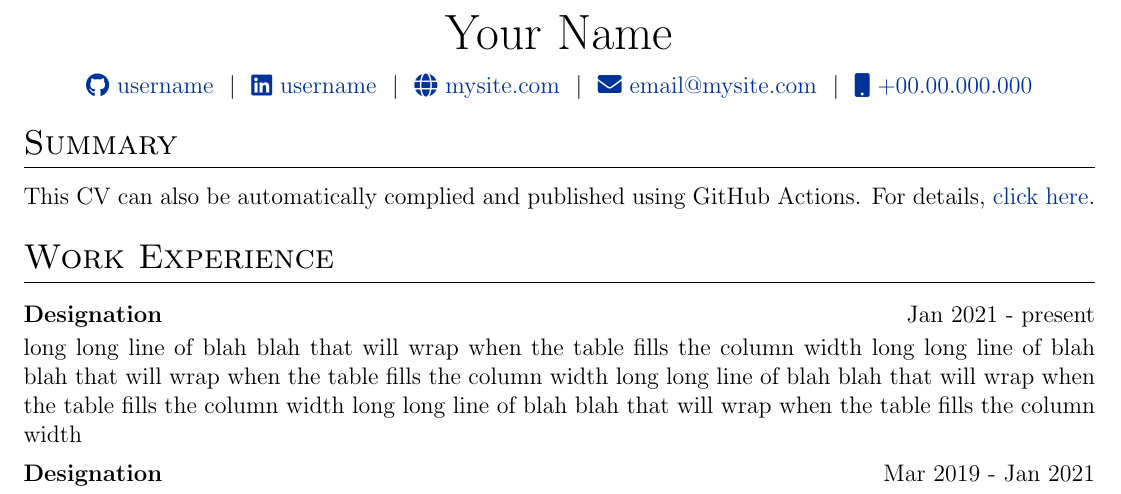
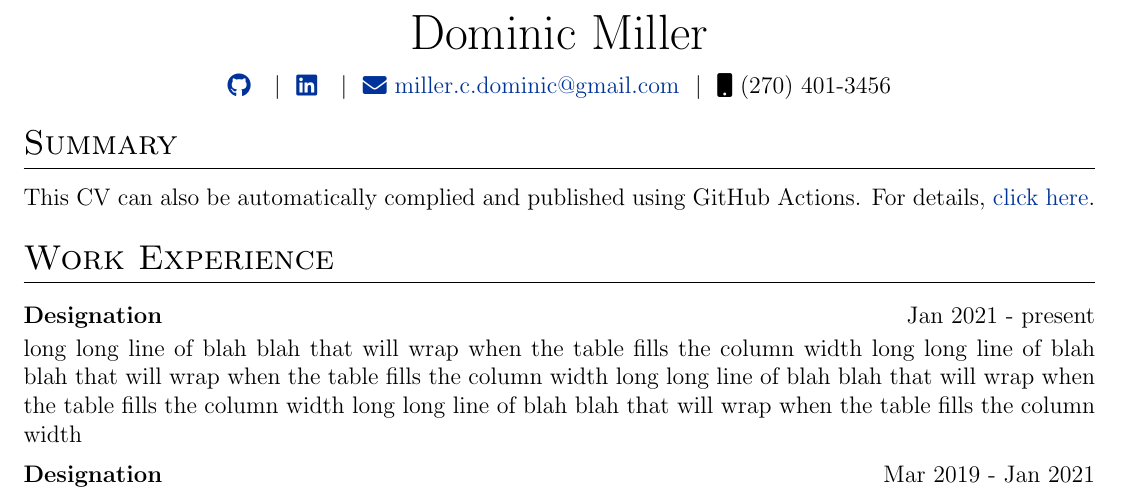
Before and after one commit to dmiller003/CV, a LaTeX CV (cv.tex): part of the page, cut at the place of the change. Compiled offline with pdfLaTeX.

Commit message:
Update cv.tex

```diff
--- a/cv.tex
+++ b/cv.tex
@@ -142,12 +142,15 @@
 % \end{tabularx}
 
 \begin{tabularx}{\linewidth}{@{} C @{}}
-\Huge{Your Name} \\[7.5pt]
-\href{https://github.com/username}{\raisebox{-0.05\height}\faGithub\ username} \ $|$ \
-\href{https://linkedin.com/in/username}{\raisebox{-0.05\height}\faLinkedin\ username} \ $|$ \
-\href{https://mysite.com}{\raisebox{-0.05\height}\faGlobe \ mysite.com} \ $|$ \
-\href{mailto:email@mysite.com}{\raisebox{-0.05\height}\faEnvelope \ email@mysite.com} \ $|$ \
-\href{tel:+000000000000}{\raisebox{-0.05\height}\faMobile \ +00.00.000.000} \\
+\Huge{Dominic Miller} \\[7.5pt]
+\href{https://github.com/dmiller003}{\raisebox{-0.05\height}\faGithub\ } \ $|$ \
+\href{https://www.linkedin.com/in/dominic-casimer-miller/}{\raisebox{-0.05\height}\faLinkedin\ } \ $|$ \
+% \href{https://mysite.com}{\raisebox{-0.05\height}\faGlobe \ mysite.com} \ $|$ \
+\href{mailto:miller.c.dominic@gmail.com}{\raisebox{-0.05\height}\faEnvelope \ miller.c.dominic@gmail.com} \ $|$ \
+% \text{(270) 401-3456}
+{\raisebox{-0.05\height}\faMobile \ (270) 401-3456}
+
+% \href{tel:+12704013456}{\raisebox{-0.05\height}\faMobile \ (270) 401-3456} \\
 \end{tabularx}
 
 %----------------------------------------------------------------------------------------
```
